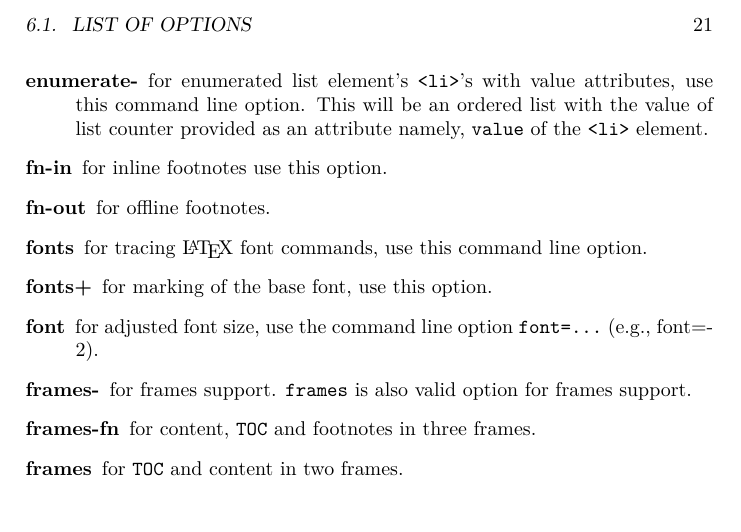
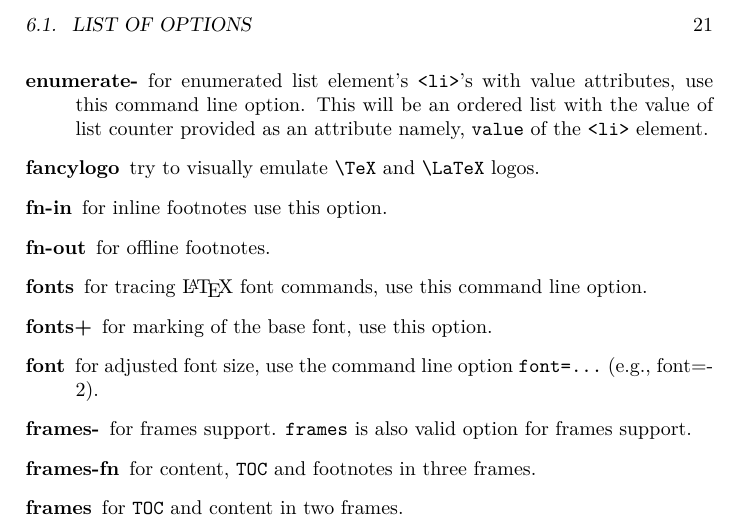
Before and after one commit to michal-h21/tex4ht-doc, a LaTeX book (tex4ht-doc.tex, which reads sections/tex4ht-options.tex): part of page 21 of 51, cut so that both start at the same text. Compiled offline with XeLaTeX; a LaTeX package or settings file that is missing is left out.

Commit message:
Added fancylogo option

```diff
--- a/sections/tex4ht-options.tex
+++ b/sections/tex4ht-options.tex
@@ -145,6 +145,7 @@ It is also possible to pass options in the \texcommand{\Preamble} command in a \
   namely, \verb=value= of the \verb=<li>= element.
 
 %\item[family]
+\item[fancylogo] try to visually emulate \verb|\TeX| and \verb|\LaTeX| logos.
 
 \item[fn-in] for inline footnotes use this option.
 
```
